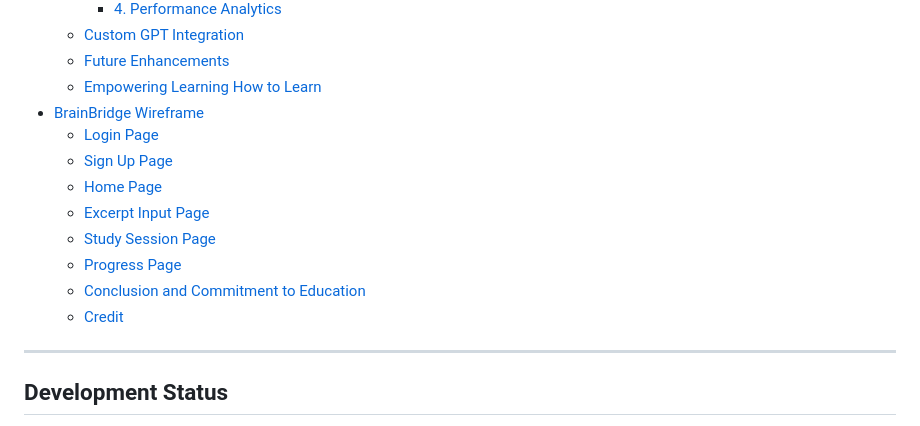
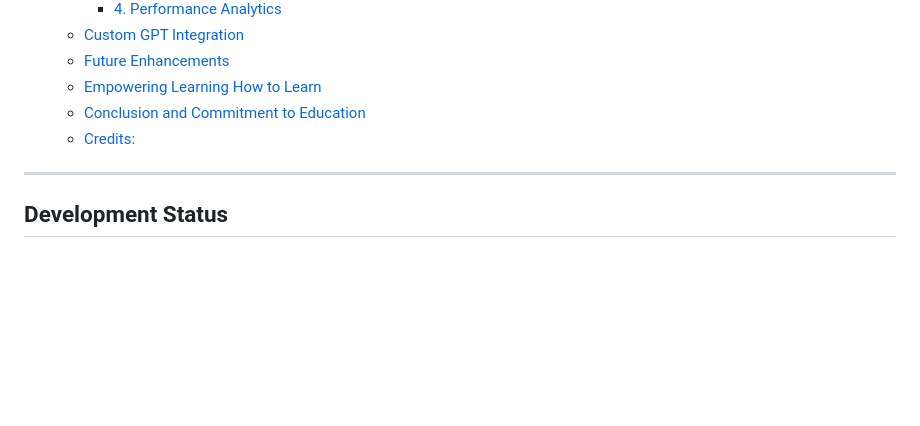
Before and after one commit to JoseDiazCodes/BrainBridgeMVC, a Markdown page: README.md, the part around the change printed below. Drawn GitHub-style; blank space fills up the shorter version.

```diff
--- a/README.md
+++ b/README.md
@@ -36,15 +36,8 @@ _An initiative to bridge the educational gap_
   - [Custom GPT Integration](#custom-gpt-integration)
   - [Future Enhancements](#future-enhancements)
   - [Empowering Learning How to Learn](#empowering-learning-how-to-learn)
-- [BrainBridge Wireframe](#brainbridge-wireframe)
-  - [Login Page](#login-page)
-  - [Sign Up Page](#sign-up-page)
-  - [Home Page](#home-page)
-  - [Excerpt Input Page](#excerpt-input-page)
-  - [Study Session Page](#study-session-page)
-  - [Progress Page](#progress-page)
   - [Conclusion and Commitment to Education](#conclusion-and-commitment-to-education)
-  - [Credit](#credit)
+  - [Credits:](#credits)
 
 ---
 
```
Also changed, not shown: other parts of README.md (+3 -58 lines).
